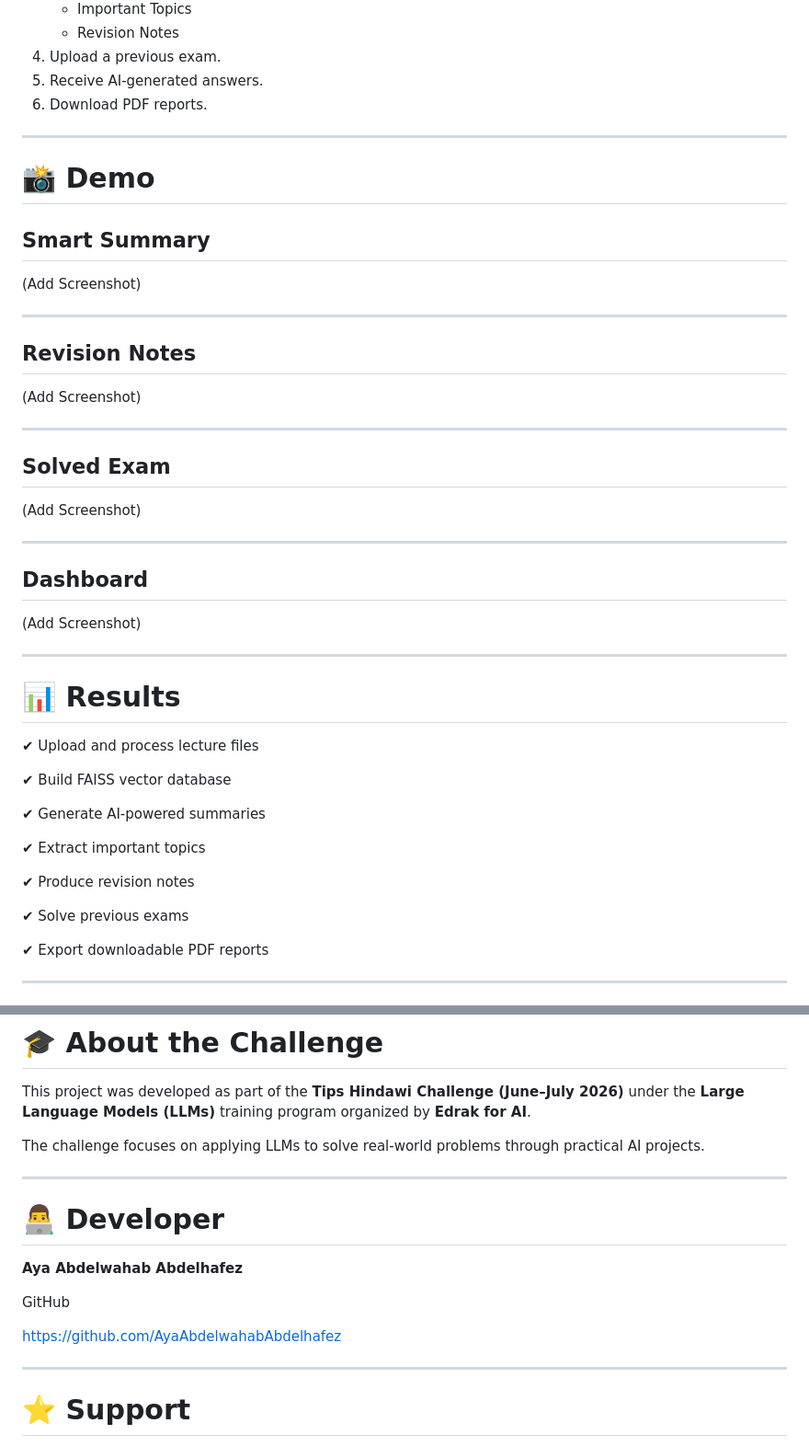
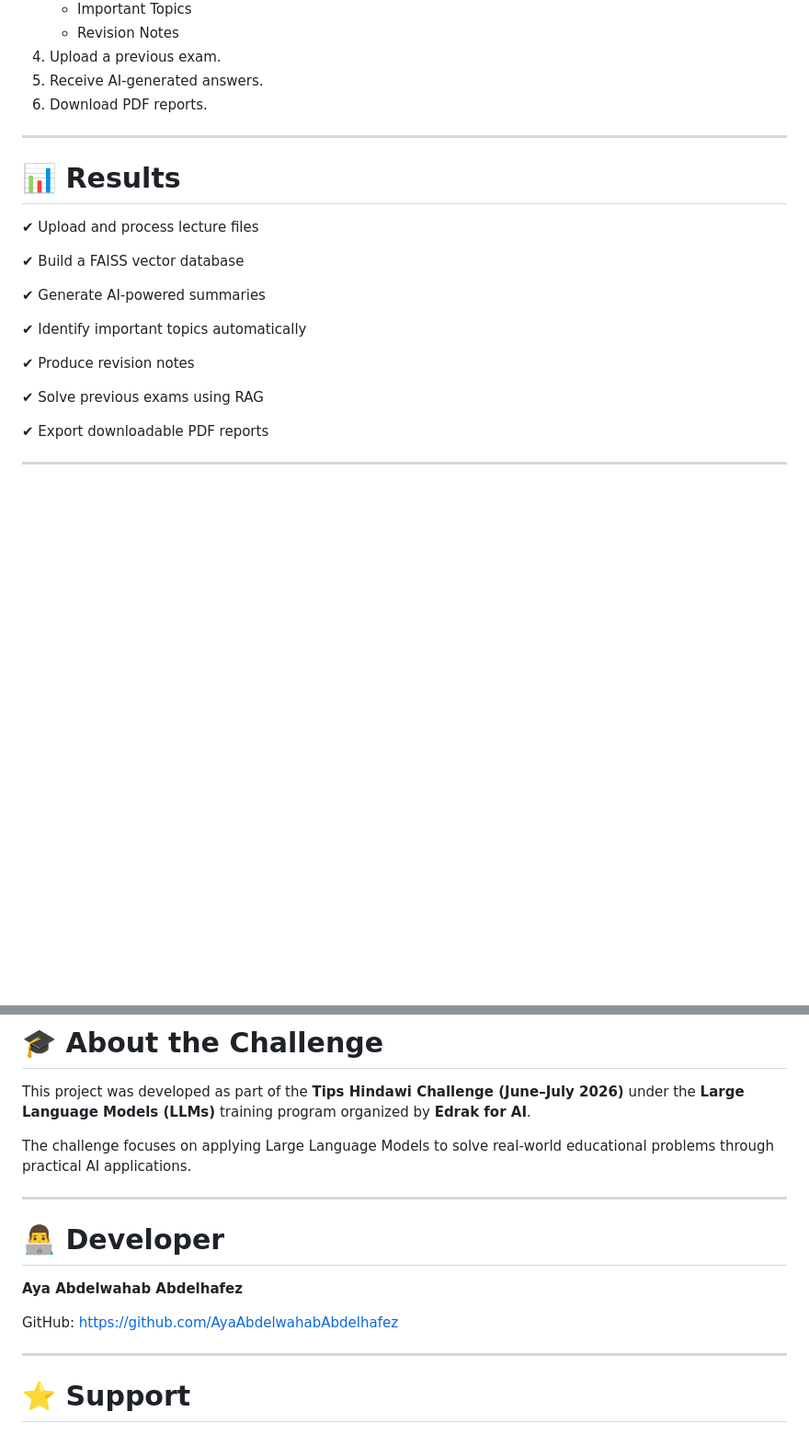
Before and after one commit to AyaAbdelwahabAbdelhafez/Da7ee7-El-Dof3a, a Markdown page: README.md, 2 parts joined by grey strips. Shown at 92% size. Drawn GitHub-style; blank space fills up the shorter version.

```diff
--- a/README.md
+++ b/README.md
@@ -247,45 +243,19 @@ uvicorn app.main:app --reload
 
 ---
 
-# 📸 Demo
-
-## Smart Summary
-
-(Add Screenshot)
-
----
-
-## Revision Notes
-
-(Add Screenshot)
-
----
-
-## Solved Exam
-
-(Add Screenshot)
-
----
-
-## Dashboard
-
-(Add Screenshot)
-
----
-
 # 📊 Results
 
 ✔ Upload and process lecture files
 
-✔ Build FAISS vector database
+✔ Build a FAISS vector database
 
 ✔ Generate AI-powered summaries
 
-✔ Extract important topics
+✔ Identify important topics automatically
 
 ✔ Produce revision notes
 
-✔ Solve previous exams
+✔ Solve previous exams using RAG
 
 ✔ Export downloadable PDF reports
 
@@ -307,7 +277,7 @@ uvicorn app.main:app --reload
 
 This project was developed as part of the **Tips Hindawi Challenge (June–July 2026)** under the **Large Language Models (LLMs)** training program organized by **Edrak for AI**.
 
-The challenge focuses on applying LLMs to solve real-world problems through practical AI projects.
+The challenge focuses on applying Large Language Models to solve real-world educational problems through practical AI applications.
 
 ---
 
@@ -315,8 +285,7 @@ The challenge focuses on applying LLMs to solve real-world problems through prac
 
 **Aya Abdelwahab Abdelhafez**
 
-GitHub
-
+GitHub:
 https://github.com/AyaAbdelwahabAbdelhafez
 
 ---
```
Also changed, not shown: other parts of README.md (+53 -57 lines).
